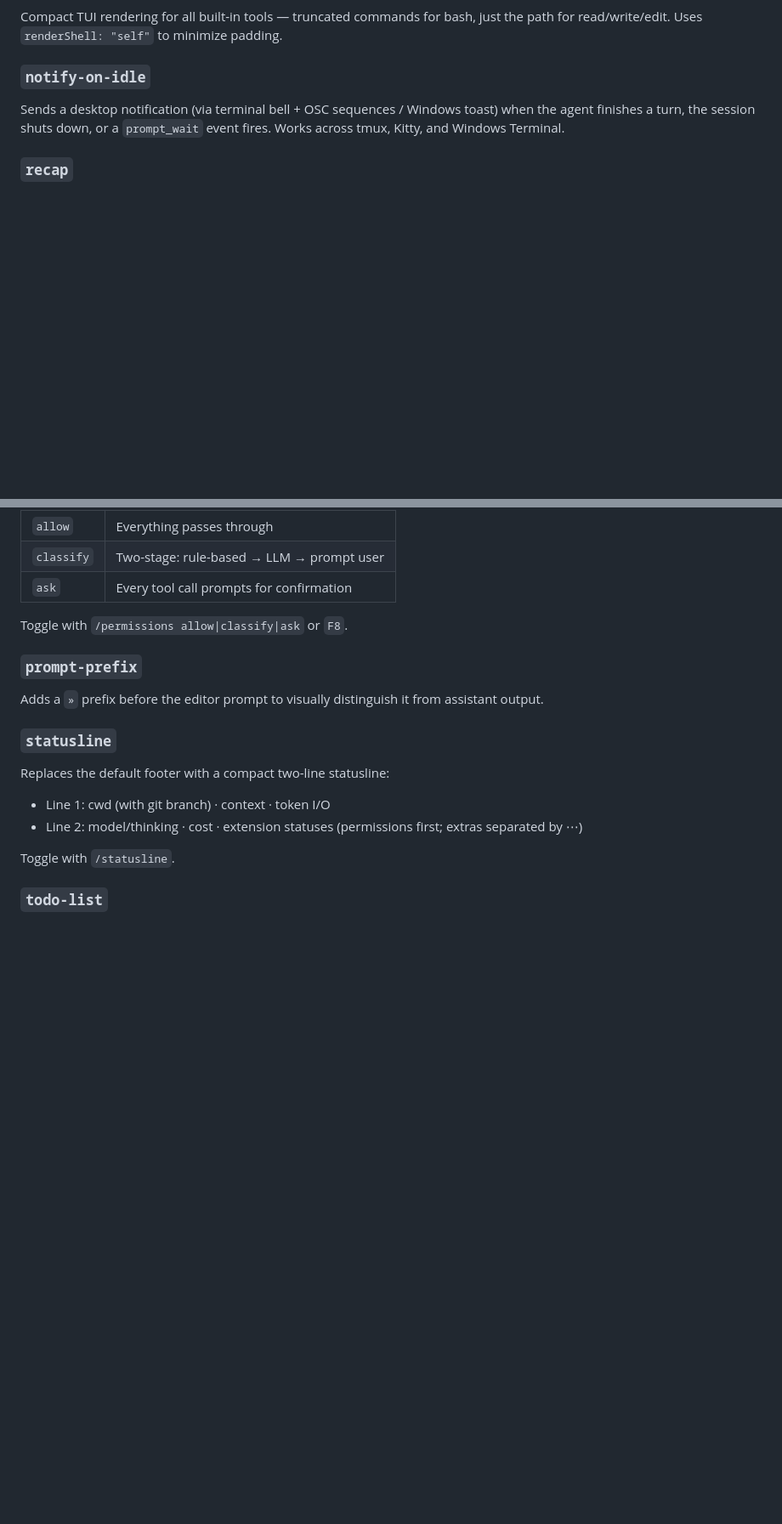
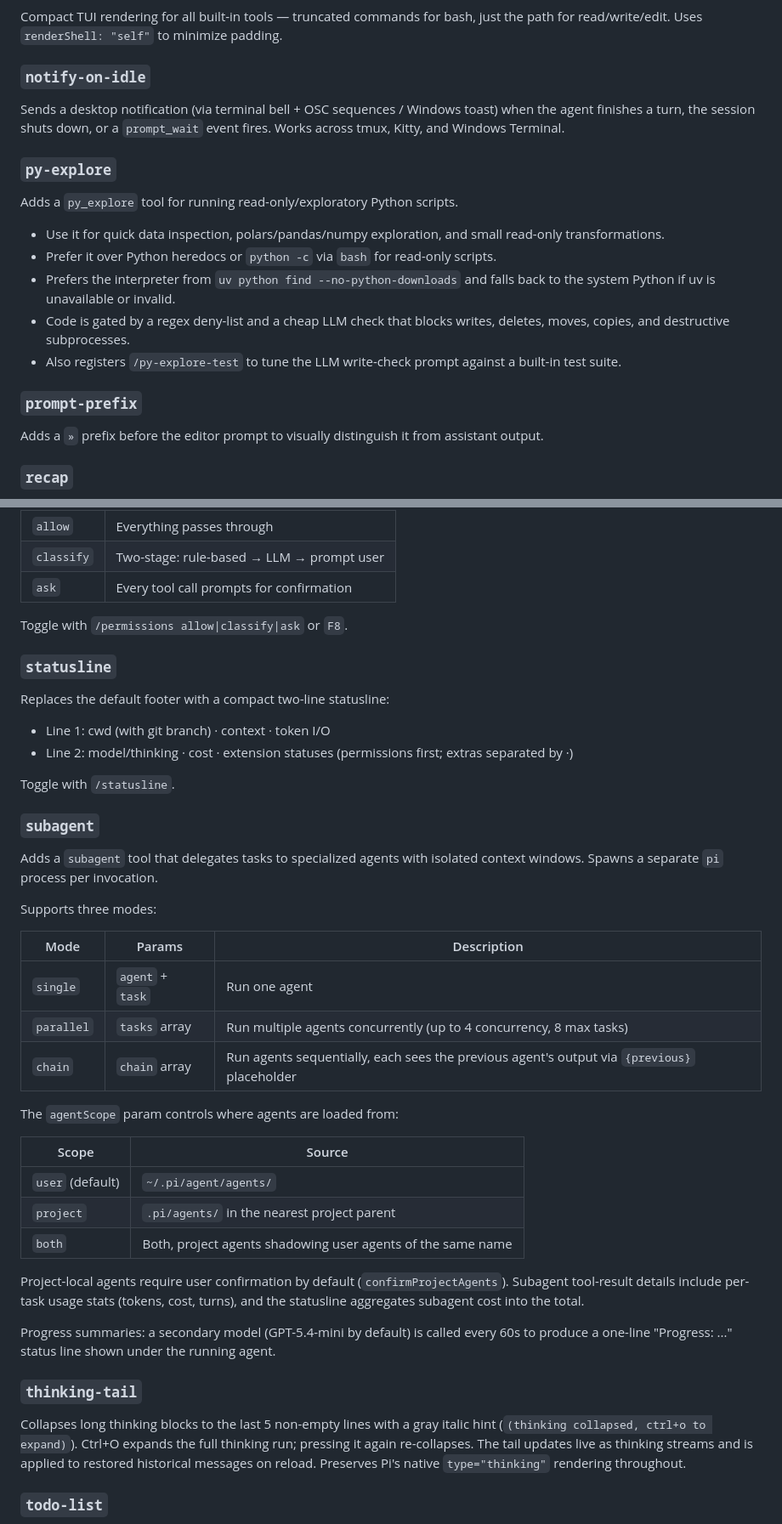
Before and after one commit to mbrc12/pi-extensions, a Markdown page: README.md, 2 parts joined by grey strips. Shown at 85% size. GitHub-like rendering; blank space fills up the shorter version.

Commit message:
docs: rewrite README to cover all extensions and shared modules

```diff
--- a/README.md
+++ b/README.md
@@ -20,6 +20,20 @@ Compact TUI rendering for all built-in tools — truncated commands for bash, ju
 
 Sends a desktop notification (via terminal bell + OSC sequences / Windows toast) when the agent finishes a turn, the session shuts down, or a `prompt_wait` event fires. Works across tmux, Kitty, and Windows Terminal.
 
+### `py-explore`
+
+Adds a `py_explore` tool for running read-only/exploratory Python scripts.
+
+- Use it for quick data inspection, polars/pandas/numpy exploration, and small read-only transformations.
+- Prefer it over Python heredocs or `python -c` via `bash` for read-only scripts.
+- Prefers the interpreter from `uv python find --no-python-downloads` and falls back to the system Python if uv is unavailable or invalid.
+- Code is gated by a regex deny-list and a cheap LLM check that blocks writes, deletes, moves, copies, and destructive subprocesses.
+- Also registers `/py-explore-test` to tune the LLM write-check prompt against a built-in test suite.
+
+### `prompt-prefix`
+
+Adds a `»` prefix before the editor prompt to visually distinguish it from assistant output.
+
 ### `recap`
 
 Shows a small recap widget after 30 seconds without user input, then hides it as soon as the user types again. The recap gives a brief "Now" summary and "Next" suggestion. Toggle/show with `/recap`, `/recap on`, or `/recap off`.
@@ -36,17 +50,41 @@ Intercepts tool calls and classifies them before execution. Emits `prompt_wait`
 
 Toggle with `/permissions allow|classify|ask` or `F8`.
 
-### `prompt-prefix`
-
-Adds a `»` prefix before the editor prompt to visually distinguish it from assistant output.
-
 ### `statusline`
 
 Replaces the default footer with a compact two-line statusline:
 - Line 1: cwd (with git branch) · context · token I/O
-- Line 2: model/thinking · cost · extension statuses (permissions first; extras separated by ⋯)
+- Line 2: model/thinking · cost · extension statuses (permissions first; extras separated by ·)
 
 Toggle with `/statusline`.
+
+### `subagent`
+
+Adds a `subagent` tool that delegates tasks to specialized agents with isolated context windows. Spawns a separate `pi` process per invocation.
+
+Supports three modes:
+
+| Mode | Params | Description |
+|---|---|---|
+| `single` | `agent` + `task` | Run one agent |
+| `parallel` | `tasks` array | Run multiple agents concurrently (up to 4 concurrency, 8 max tasks) |
+| `chain` | `chain` array | Run agents sequentially, each sees the previous agent's output via `{previous}` placeholder |
+
+The `agentScope` param controls where agents are loaded from:
+
+| Scope | Source |
+|---|---|
+| `user` (default) | `~/.pi/agent/agents/` |
+| `project` | `.pi/agents/` in the nearest project parent |
+| `both` | Both, project agents shadowing user agents of the same name |
+
+Project-local agents require user confirmation by default (`confirmProjectAgents`). Subagent tool-result details include per-task usage stats (tokens, cost, turns), and the statusline aggregates subagent cost into the total.
+
+Progress summaries: a secondary model (GPT-5.4-mini by default) is called every 60s to produce a one-line "Progress: ..." status line shown under the running agent.
+
+### `thinking-tail`
+
+Collapses long thinking blocks to the last 5 non-empty lines with a gray italic hint (`(thinking collapsed, ctrl+o to expand)`). Ctrl+O expands the full thinking run; pressing it again re-collapses. The tail updates live as thinking streams and is applied to restored historical messages on reload. Preserves Pi's native `type="thinking"` rendering throughout.
 
 ### `todo-list`
 
```
Also changed, not shown: other parts of README.md (+21 -10 lines).
